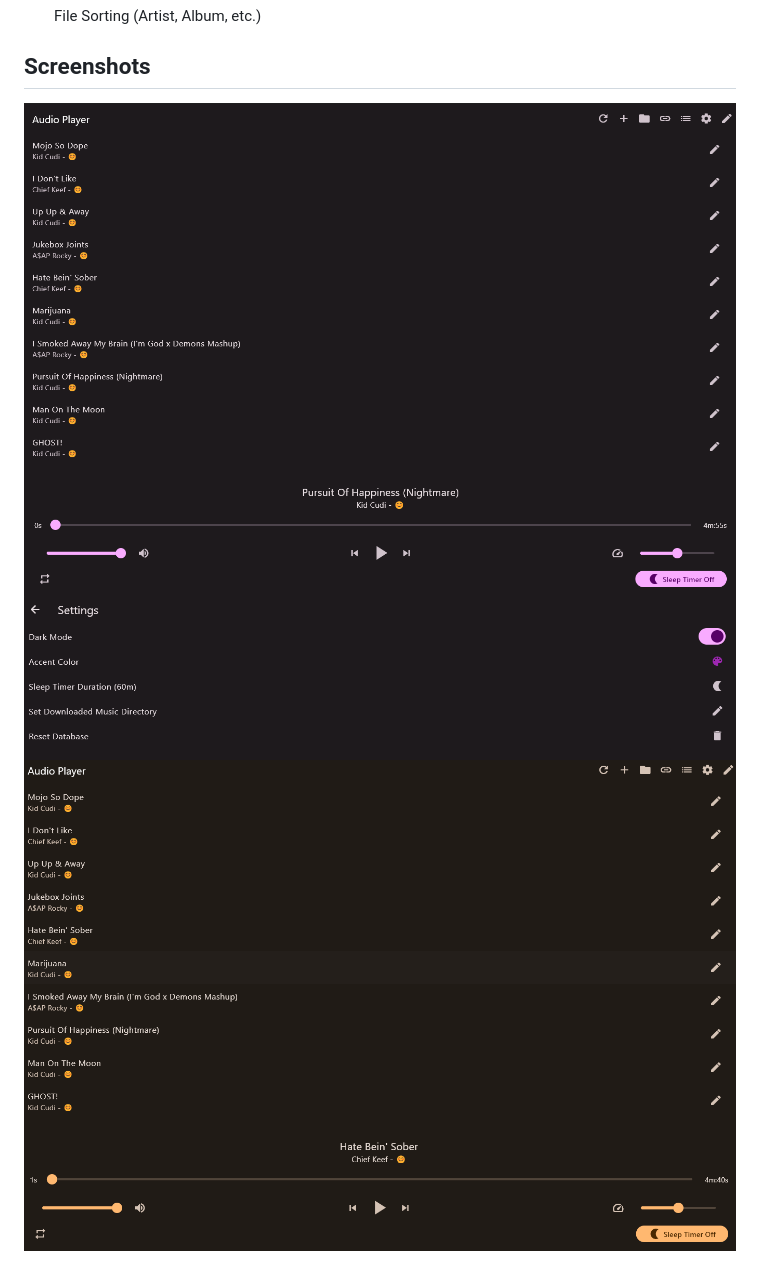
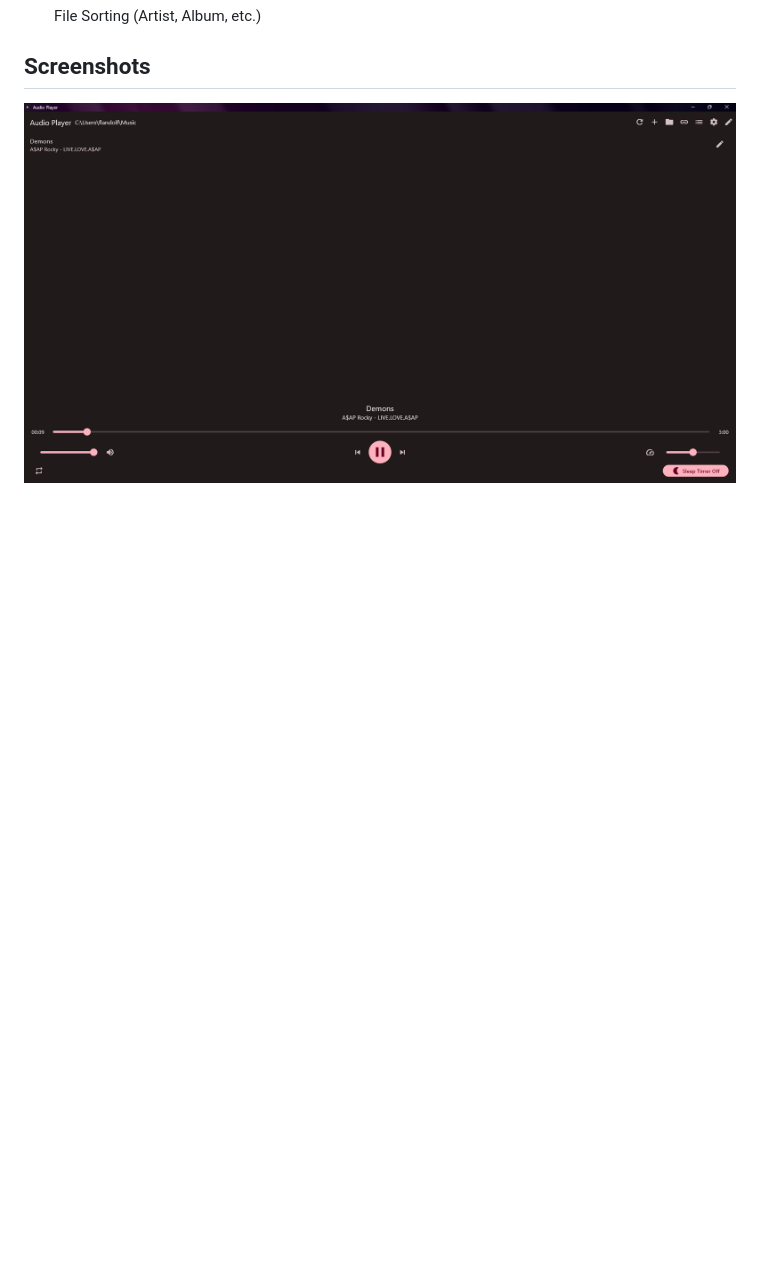
Before and after one commit to flandolf/audioplayer, a Markdown page: README.md, the part around the change. GitHub-like rendering; pictures changed too: img.png (deleted), img_1.png (deleted), img_2.png (deleted); blank space fills up the shorter version.

Commit message:
readme + workflow

```diff
--- a/README.md
+++ b/README.md
@@ -43,6 +43,4 @@ Flutter audio player with YouTube download support.
 
 
 ## Screenshots
-![img.png](img.png)
-![img_1.png](img_1.png)
-![img_2.png](img_2.png)
+![img_3.png](img_3.png)
```
Also changed, not shown: 1 other file.
